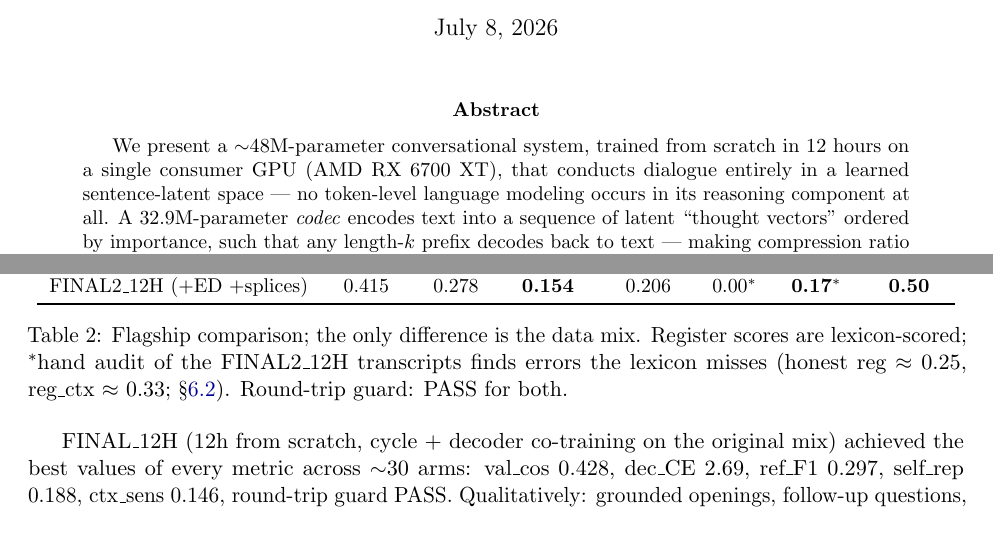
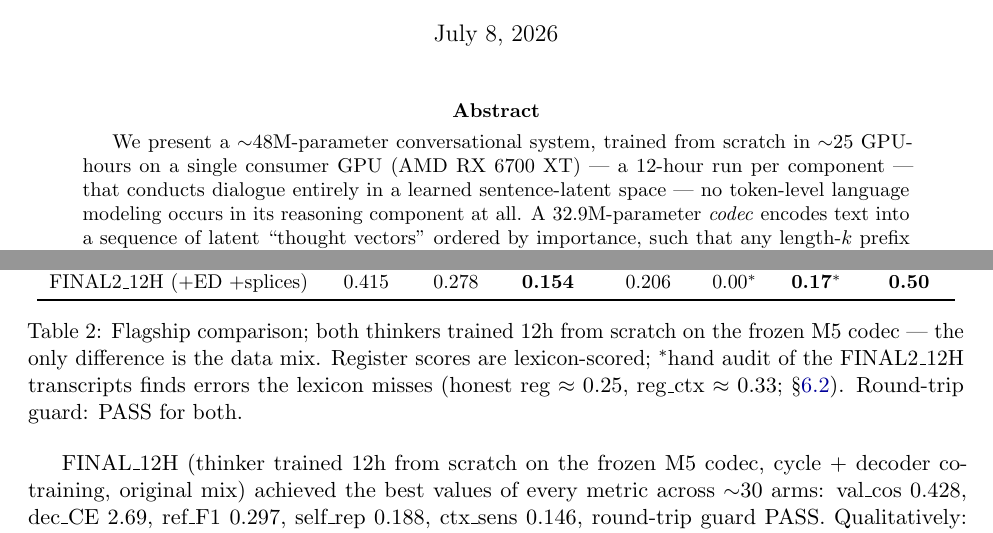
Before and after one commit to nochinator/thought-vectors, a LaTeX paper (paper/main.tex): two parts of pages 1 and 5 of 12, joined at a grey line, cut so that both start at the same text. Compiled offline with pdfLaTeX.

Commit message:
Honest training-time claim: ~25 GPU-hours total, not 12h; DOI + demo badges
The 12h figure was per component (codec run, thinker run) — the abstract
implied the whole system. README gets the Zenodo DOI badge and HF Space
demo badge.

Co-Authored-By: Claude Fable 5 <noreply@anthropic.com>

```diff
--- a/paper/main.tex
+++ b/paper/main.tex
@@ -25,7 +25,8 @@
 
 \begin{abstract}
 We present a $\sim$48M-parameter conversational system, trained from scratch
-in 12 hours on a single consumer GPU (AMD RX~6700~XT), that conducts dialogue
+in $\sim$25 GPU-hours on a single consumer GPU (AMD RX~6700~XT) --- a
+12-hour run per component --- that conducts dialogue
 entirely in a learned sentence-latent space --- no token-level language
 modeling occurs in its reasoning component at all. A 32.9M-parameter
 \emph{codec} encodes text into a sequence of latent ``thought vectors''
@@ -334,15 +335,17 @@ FINAL\_12H (original mix) & \textbf{0.428} & \textbf{0.297} & 0.188 & \textbf{0.
 FINAL2\_12H (+ED +splices) & 0.415 & 0.278 & \textbf{0.154} & 0.206 & 0.00$^{*}$ & \textbf{0.17}$^{*}$ & \textbf{0.50} \\
 \bottomrule
 \end{tabular}
-\caption{Flagship comparison; the only difference is the data mix. Register
+\caption{Flagship comparison; both thinkers trained 12h from scratch on the
+frozen M5 codec --- the only difference is the data mix. Register
 scores are lexicon-scored; $^{*}$hand audit of the FINAL2\_12H transcripts
 finds errors the lexicon misses (honest reg $\approx$ 0.25, reg\_ctx
 $\approx$ 0.33; \S\ref{sec:register}). Round-trip guard: PASS for both.}
 \label{tab:flagships}
 \end{table}
 
-FINAL\_12H (12h from scratch, cycle + decoder co-training on the original
-mix) achieved the best values of every metric across $\sim$30 arms: val\_cos
+FINAL\_12H (thinker trained 12h from scratch on the frozen M5 codec, cycle +
+decoder co-training, original mix) achieved the best values of every metric
+across $\sim$30 arms: val\_cos
 0.428, dec\_CE 2.69, ref\_F1 0.297, self\_rep 0.188, ctx\_sens 0.146,
 round-trip guard PASS. Qualitatively: grounded openings, follow-up questions,
 multi-turn reference. FINAL2\_12H (identical recipe, data mix +
```
Also changed, not shown: README.md, paper/main.pdf, paper/main.tex (2 more changed lines).
